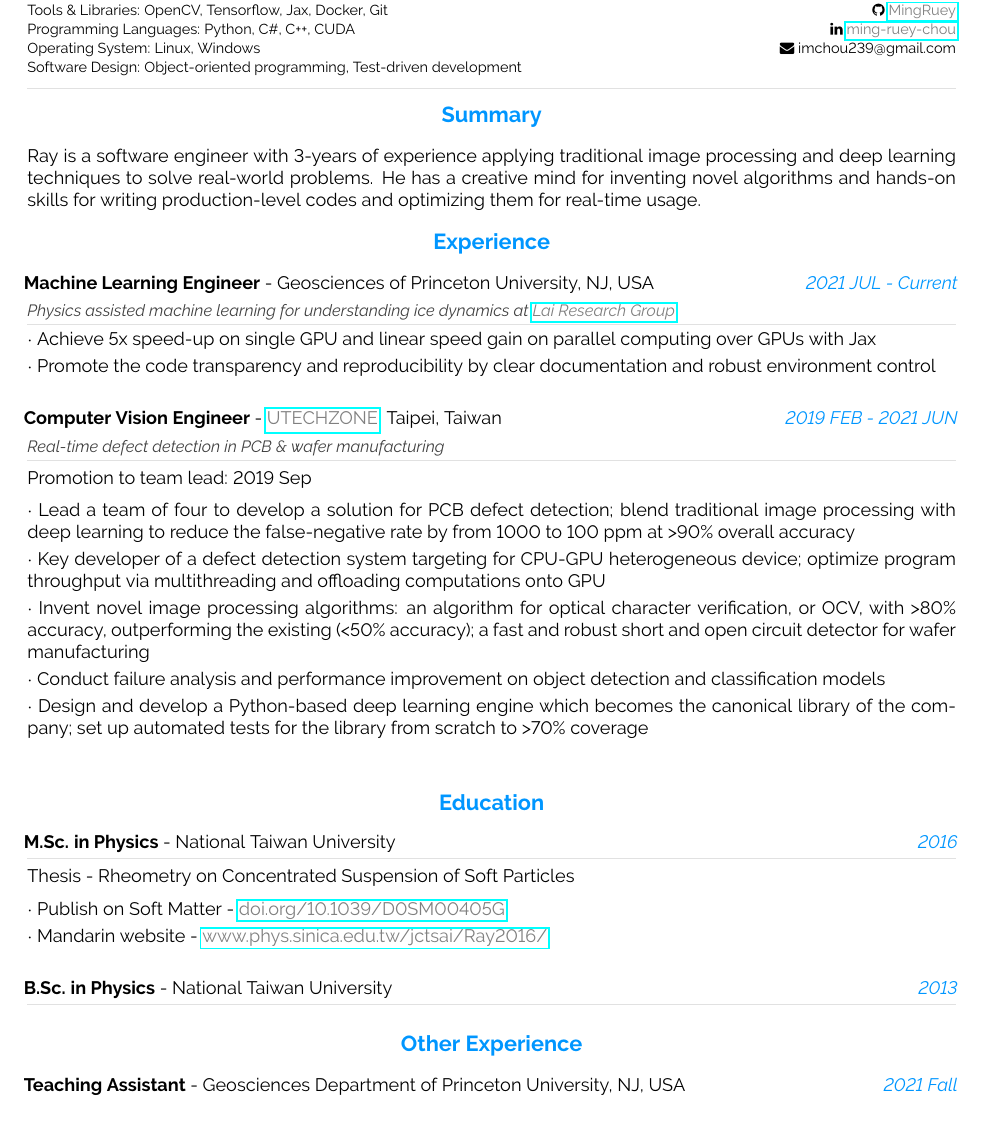
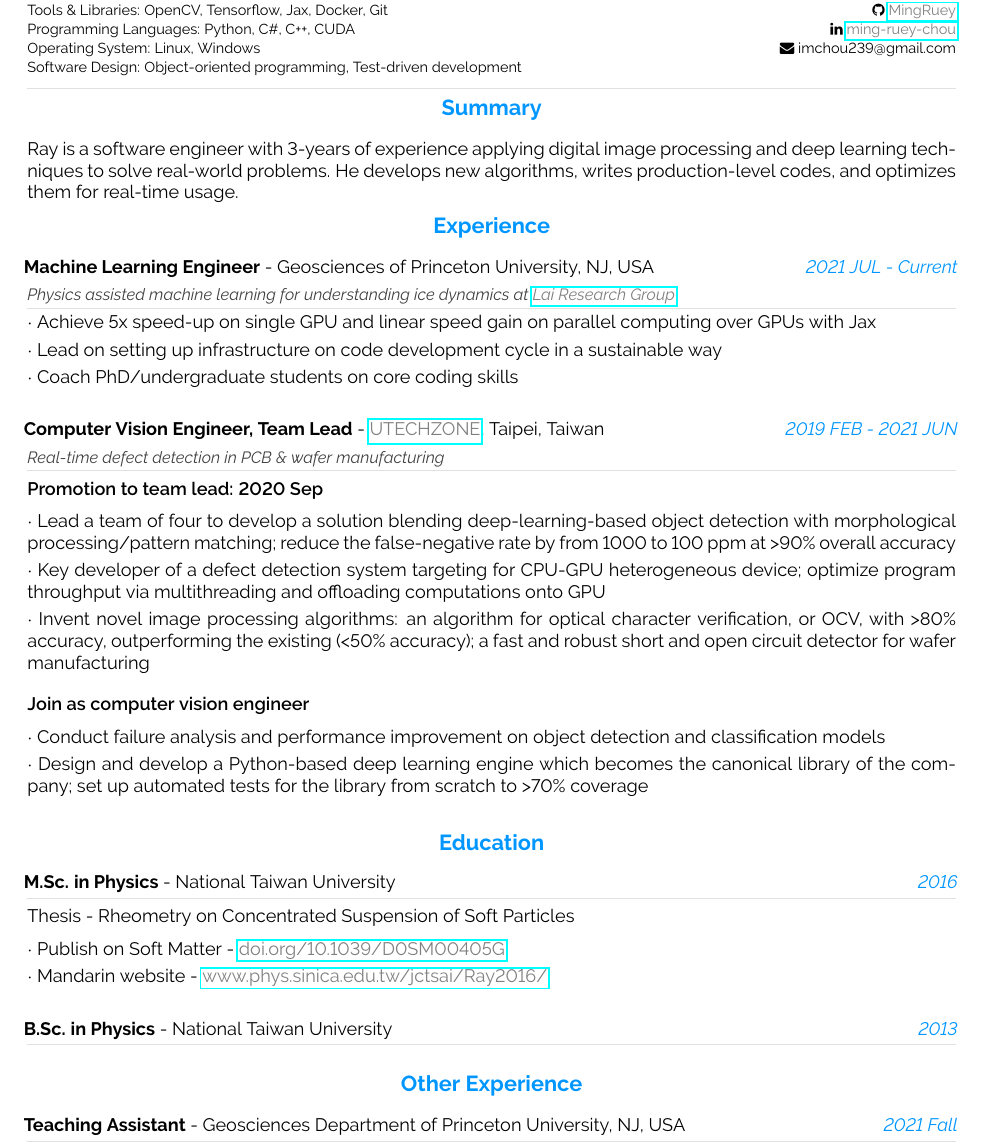
Before and after one commit to MingRuey/mingruey.github.io, a LaTeX CV (Resume-EN/resume.tex): part of the page, cut so that both start at the same text, the shorter picture padded with empty space. Compiled offline with pdfLaTeX.

Commit message:
Refine UTECHZONE experience

```diff
--- a/Resume-EN/resume.tex
+++ b/Resume-EN/resume.tex
@@ -67,6 +67,11 @@
 
 % more font size definitions
 \usepackage{moresize}
+
+% allow boldness control
+\usepackage[T1]{fontenc}
+\usepackage[utf8]{inputenc}
+\usepackage{electrum}
 
 % reduce spaces between sections
 \usepackage[compact]{titlesec}
@@ -216,10 +221,13 @@
 % create a coloured box with arrow and title as cv section headline
 % param 1: section title
 %
-\newcommand{\cvsection}[1]
+\newcommand{\cvsection}[2]
 {
+    \ifthenelse{\isempty{#1}}{}{
+        \vspace{#1}
+    }
 	\begin{center}
-		\large\textcolor{sectcol}{\textbf{#1}}
+		\large\textcolor{sectcol}{\textbf{#2}}
 	\end{center}
 }
 
@@ -244,7 +252,7 @@
 % param 3:	institution (where did you work / study)
 % param 4:	list of paragraphs
 %
-\newcommand{\cvevent}[6]
+\newcommand{\cvevent}[8]
 {
 \begin{tabular*}{1\textwidth}{p{13.6cm} x {3.8cm}}
     \hspace{-8pt}\textbf{#2} - {#3} & \vspace{2pt}\textcolor{sectcol}{\emph{#1}}
@@ -336,10 +357,9 @@
 %---------------------------------------------------------------------------------------
 %	SUMMARAY (optional)
 %----------------------------------------------------------------------------------------
-\vspace{-6pt}
-\cvsection{Summary}
-Ray is a software engineer with 3-years of experience applying traditional image processing and deep learning techniques to solve real-world problems.
-He has a creative mind for inventing novel algorithms and hands-on skills for writing production-level codes and optimizing them for real-time usage.
+\cvsection{-10pt}{Summary}
+Ray is a software engineer with 3-years of experience applying digital image processing and deep learning techniques to solve real-world problems.
+He develops new algorithms, writes production-level codes, and optimizes them for real-time usage.
 
 %============================================================================%
 %
@@ -352,17 +372,20 @@ He has a creative mind for inventing novel algorithms and hands-on skills for wr
 %    {Time}{Title}
 %    {Organization, Location}
 %    {Role Summary}
-%    {Awards, Protmotions}
+%    {Period description 1}
 %    {
-%        {achievement1},
-%        {achievement2},
-%        {achievement3},
+%        {achievement1 in period1},
+%        {achievement2 in period1},
+%        {achievement3 in period1},
+%    }{Period description 2}{
+%        {achievement4 in period2},
+%        {achievement5 in period2},
+%        {achievement6 in period2},
 %    }
-
 %---------------------------------------------------------------------------------------
 %	EXPERIENCE
 %----------------------------------------------------------------------------------------
-\cvsection{Experience}
+\cvsection{-5pt}{Experience}
 
 \cvevent
     {2021 JUL - Current}{Machine Learning Engineer}
@@ -371,22 +394,26 @@ He has a creative mind for inventing novel algorithms and hands-on skills for wr
     {}
     {
         {Achieve 5x speed-up on single GPU and linear speed gain on parallel computing over GPUs with Jax},
-        {Promote the code transparency and reproducibility by clear documentation and robust environment control}
-    }
+        {Lead on setting up infrastructure on code development cycle in a sustainable way},
+        {Coach PhD/undergraduate students on core coding skills}
+    }{}{}
 
 \cvevent
-    {2019 FEB - 2021 JUN}{Computer Vision Engineer}
+    {2019 FEB - 2021 JUN}{Computer Vision Engineer, Team Lead}
     {\myref{UTECHZONE}{https://www.utechzone.com.tw/index_en.php}, Taipei, Taiwan}
     {Real-time defect detection in PCB \& wafer manufacturing }
-    {Promotion to team lead: 2019 Sep}
+    {\textsb{Promotion to team lead: 2020 Sep}}
     {
-        {Lead a team of four to develop a solution for PCB defect detection; blend traditional image processing with deep learning
-         to reduce the false-negative rate by from 1000 to 100 ppm at >90\% overall accuracy},
+        {Lead a team of four to develop a solution blending deep-learning-based object detection with morphological
+         processing/pattern matching; reduce the false-negative rate by from 1000 to 100 ppm at >90\% overall accuracy},
         {Key developer of a defect detection system targeting for CPU-GPU heterogeneous device;
          optimize program throughput via multithreading and offloading computations onto GPU},
         {Invent novel image processing algorithms:
          an algorithm for optical character verification, or OCV, with >80\% accuracy, outperforming the existing (<50\% accuracy);
-         a fast and robust short and open circuit detector for wafer manufacturing},
+         a fast and robust short and open circuit detector for wafer manufacturing}
+    }
+    {\textsb{Join as computer vision engineer}}
+    {
         {Conduct failure analysis and performance improvement on object detection and classification models},
         {Design and develop a Python-based deep learning engine which becomes the canonical library of the company;
          set up automated tests for the library from scratch to >70\% coverage}
@@ -395,7 +422,7 @@ He has a creative mind for inventing novel algorithms and hands-on skills for wr
 %---------------------------------------------------------------------------------------
 %	EDUCATION SECTION
 %--------------------------------------------------------------------------------------
-\cvsection{Education}
+\cvsection{-10pt}{Education}
 \cvevent
     {2016}{M.Sc. in Physics}
     {National Taiwan University}
@@ -403,22 +430,23 @@ He has a creative mind for inventing novel algorithms and hands-on skills for wr
     {
         {Publish on Soft Matter - \myref{doi.org/10.1039/D0SM00405G}{https://doi.org/10.1039/D0SM00405G}},
         {Mandarin website - \myref{www.phys.sinica.edu.tw/jctsai/Ray2016/}{http://www.phys.sinica.edu.tw/jctsai/Ray2016/}}
-    }
+    }{}{}
 
 \cvevent
     {2013}{B.Sc. in Physics}
     {National Taiwan University}
-    {}{}{}
+    {}{}{}{}{}
 
 %---------------------------------------------------------------------------------------
 %	OTHERS SECTION
 %--------------------------------------------------------------------------------------
-\cvsection{Other Experience}
+\cvsection{}{Other Experience}
 
 \cvevent
     {2021 Fall}{Teaching Assistant}
     {Geosciences Department of Princeton University, NJ, USA}
-    {}{AOS551 Deep Learning in Geophysical Fluid Dynamics}{}
+    {}{AOS551 Deep Learning in Geophysical Fluid Dynamics}{
+    }{}{}
 
 \cvevent
     {2018 - Current}{Course/Project Designer}
```
Also changed, not shown: Resume-EN/resume.pdf, Resume-EN/resume.tex (17 more changed lines).
